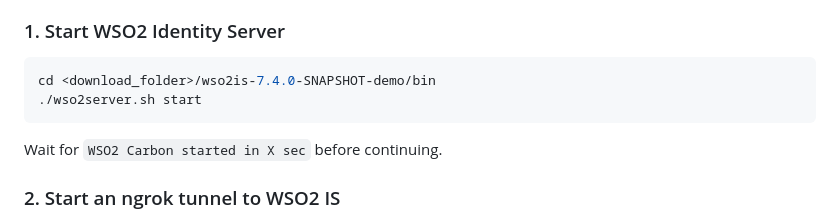
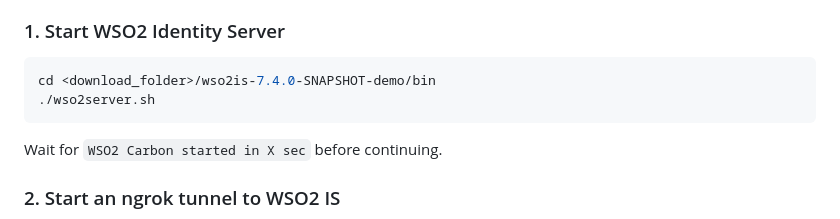
Before and after one commit to krishnia92/VCDemo, a Markdown page: README.md, the part around the change. GitHub-like rendering.

Commit message:
Fix wso2server.sh startup command in README

````diff
--- a/README.md
+++ b/README.md
@@ -42,7 +42,7 @@ Replace `<download_folder>` with wherever you've placed this folder.
 
 ```bash
 cd <download_folder>/wso2is-7.4.0-SNAPSHOT-demo/bin
-./wso2server.sh start
+./wso2server.sh
 ```
 
 Wait for `WSO2 Carbon started in X sec` before continuing.
````
